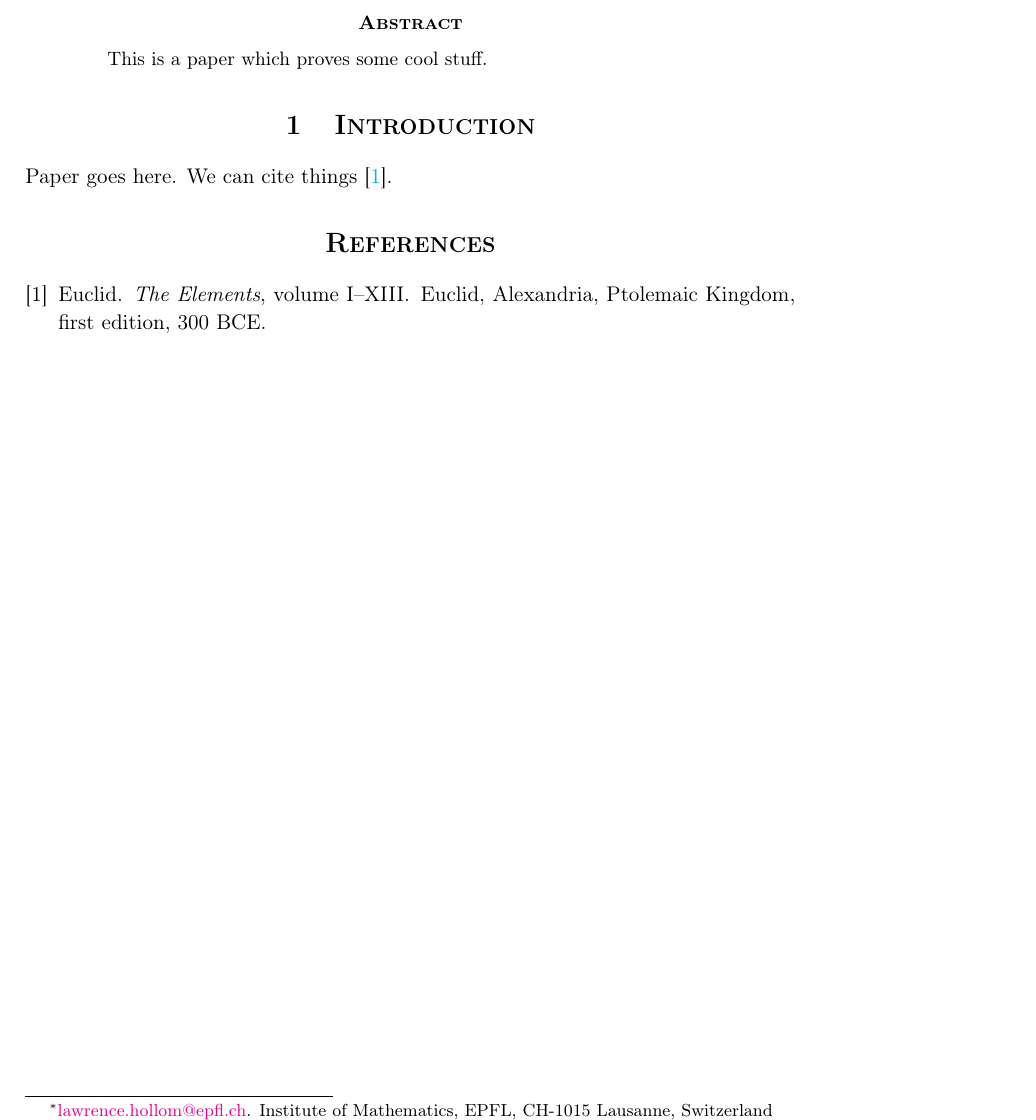
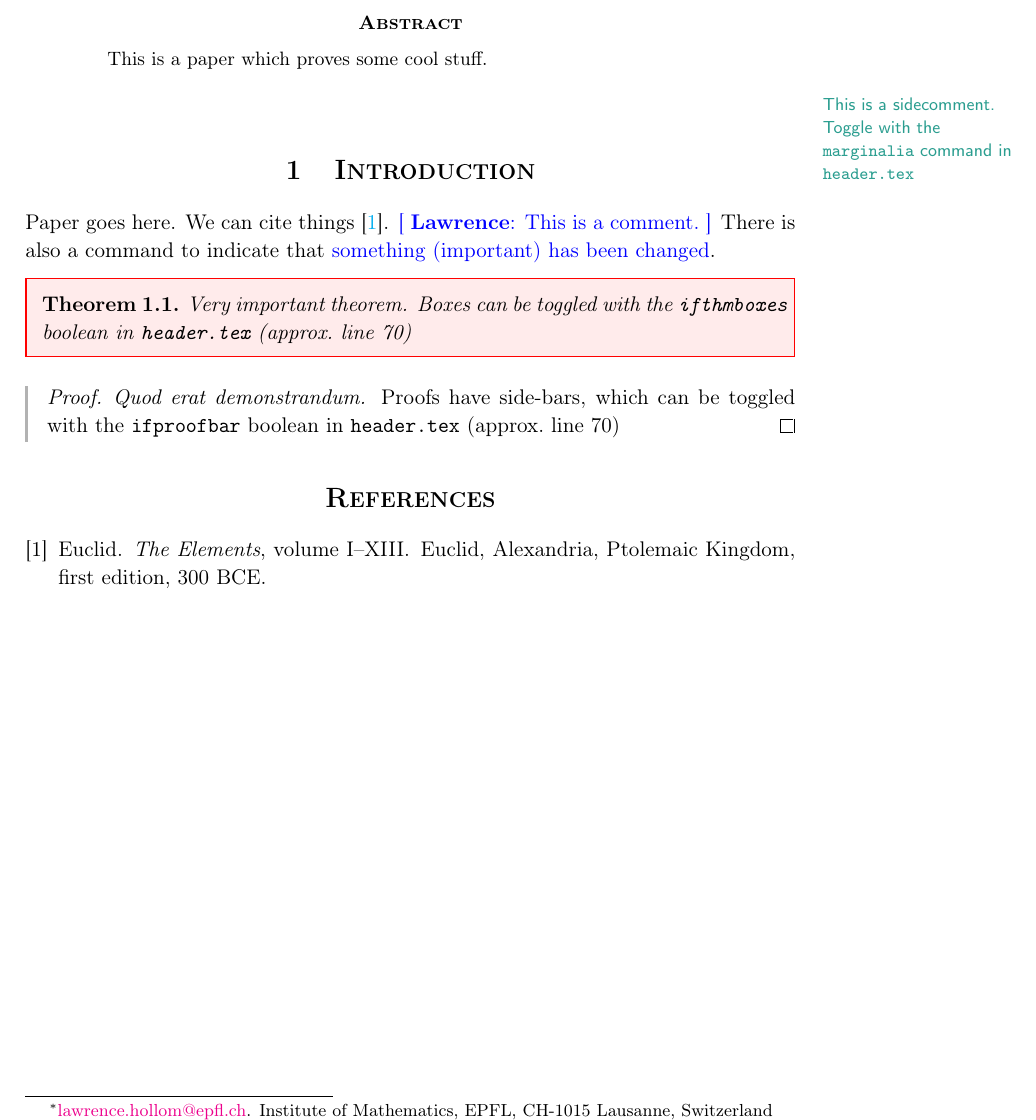
Before and after one commit to LawrenceHollom/latex-template, a LaTeX paper (main.tex, which reads header.tex): part of the page, cut so that both start at the same text. Compiled offline with pdfLaTeX.

```diff
--- a/header.tex
+++ b/header.tex
@@ -72,9 +72,9 @@
 \proofbartrue
 % \proofbarfalse
 
-\newif\iframbling
-\ramblingtrue
-% \ramblingfalse
+\newif\ifmarginalia
+\marginaliatrue
+% \marginaliafalse
 
 \colorlet{clr@theorem}{red}
 \colorlet{clr@proposition}{red}
@@ -101,16 +101,16 @@
 
 % -- Automatic margin control for \sidecomment notes ----------------------
 \newcommand{\marginSideNormal}{30mm}
-\newcommand{\marginSideLeftRambling}{25mm}
-\newcommand{\marginSideRightRambling}{45mm}
+\newcommand{\marginSideLeftMarginalia}{25mm}
+\newcommand{\marginSideRightMarginalia}{45mm}
 \newcommand{\marginNoteWidth}{35mm}
 \newcommand{\marginNoteSep}{5mm}
 \newcommand{\marginTopNormal}{25mm}
 \newcommand{\marginBottomNormal}{25mm}
-\iframbling
+\ifmarginalia
 	\geometry{
-		left=\marginSideLeftRambling,
-		right=\marginSideRightRambling,
+		left=\marginSideLeftMarginalia,
+		right=\marginSideRightMarginalia,
 		marginparwidth=\marginNoteWidth,
 		marginparsep=\marginNoteSep,
 		top=\marginTopNormal,
@@ -219,25 +219,25 @@
   ]{proof}
 \fi
 
-%% Informal rambling (for the informal, unpublished version of the paper)
+%% Informal marginalia (for the informal, unpublished version of the paper)
 
 % Usage: \begin{commentfigure}[htbp] ... \end{commentfigure}
 % When hidden, discard the contents without executing them or creating a float.
 \NewEnviron{commentfigure}[1][htbp]{%
-  \ifbool{rambling}{%
+  \ifbool{marginalia}{%
     \begin{figure}[#1]%
       \BODY
     \end{figure}%
   }{}%
 }
 \newcommand{\sidecomment}[1]{%
-  \iframbling
+  \ifmarginalia
     \marginnote{\raggedright\footnotesize\sffamily\color{clr@comment}#1}%
   \fi
 }
 
-\iframbling
-  \NewEnviron{rambling}{%
+\ifmarginalia
+  \NewEnviron{marginalia}{%
     \begin{mdframed}[
         linecolor=clr@comment,
         backgroundcolor=clr@comment!8,
@@ -254,7 +254,7 @@
     \end{mdframed}%
   }
 \else
-  \NewEnviron{rambling}{}%  hide: capture the body and discard it
+  \NewEnviron{marginalia}{}%  hide: capture the body and discard it
 \fi
 
 %% Theorem styles
--- a/main.tex
+++ b/main.tex
@@ -46,6 +46,8 @@
   This is a paper which proves some cool stuff.
 \end{abstract}
 
+\sidecomment{This is a sidecomment. Toggle with the \texttt{marginalia} command in \texttt{header.tex}}
+
 %----------------------------------------------------------%
 
 \section{Introduction}
@@ -53,6 +55,16 @@
 
 Paper goes here.
 We can cite things \cite{Euc00}.
+\lhc{This is a comment.}
+There is also a command to indicate that \lh{something (important) has been changed}.
+
+\begin{theorem}
+	Very important theorem. Boxes can be toggled with the \texttt{ifthmboxes} boolean in \texttt{header.tex} (approx.\ line 70)
+\end{theorem}
+
+\begin{proof}
+	\textit{Quod erat demonstrandum.} Proofs have side-bars, which can be toggled with the \texttt{ifproofbar} boolean in \texttt{header.tex} (approx.\ line 70)
+\end{proof}
 
 %----------------------------------------------------------%
 
```
Also changed, not shown: header.tex (2 more changed lines).
